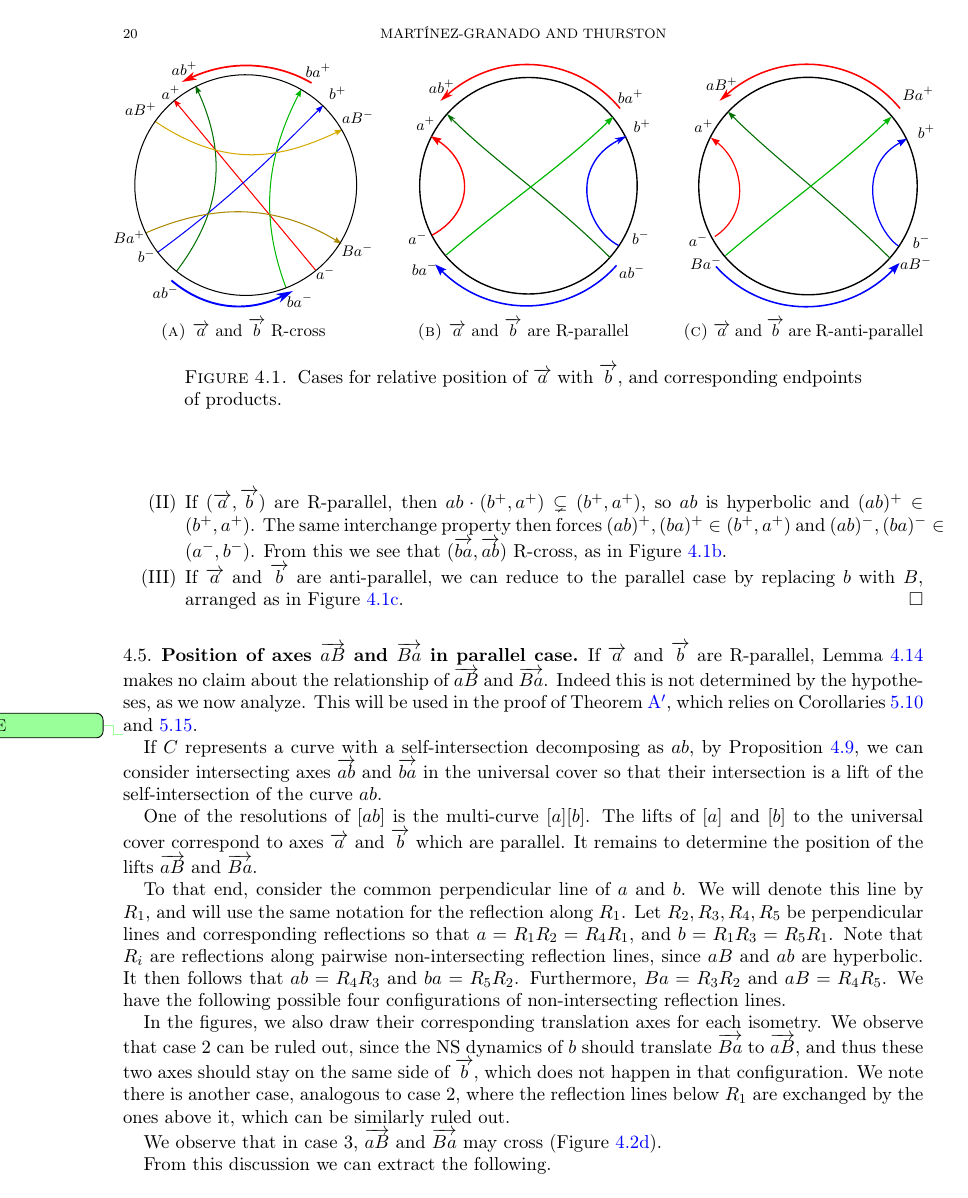
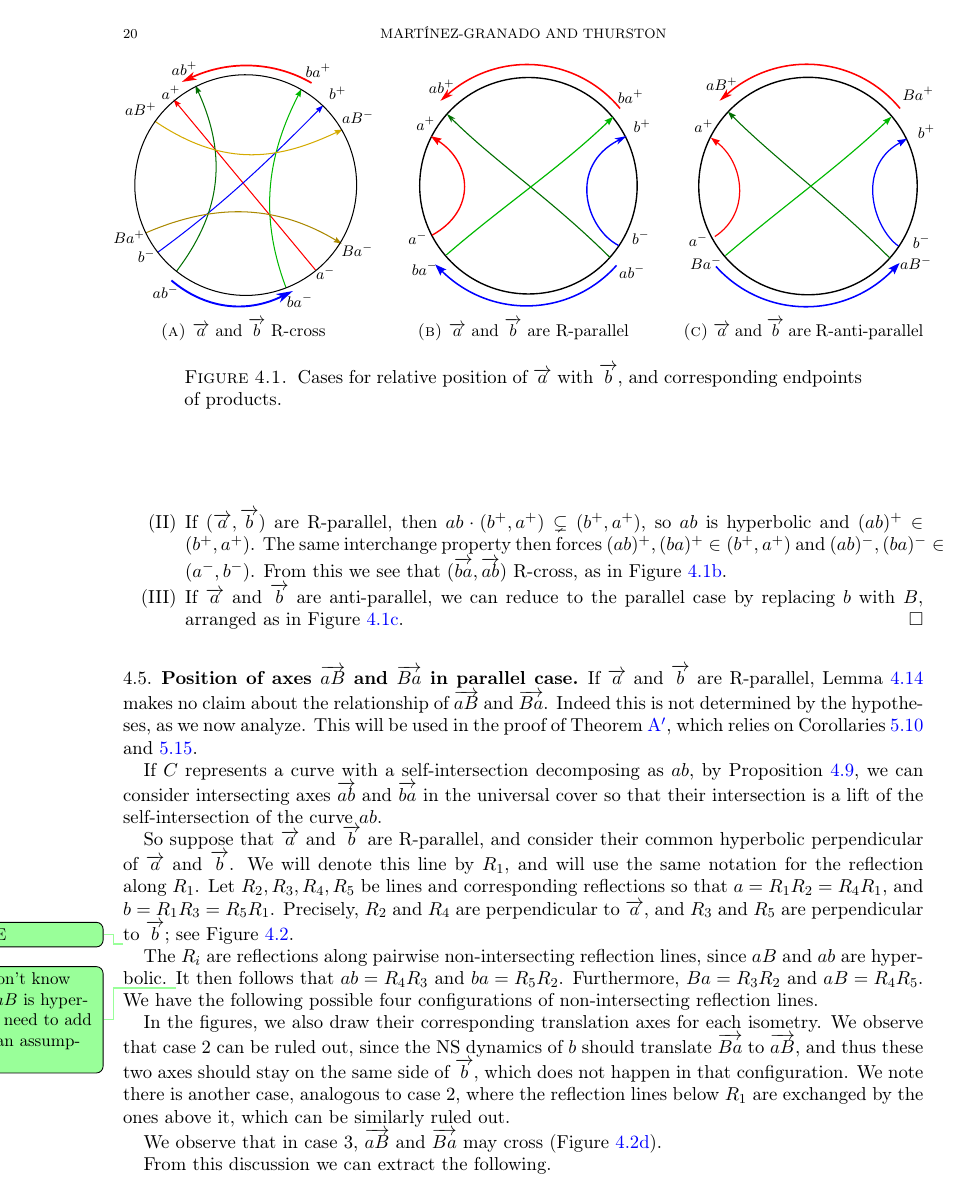
Before and after one commit to dpthurst/Currents-and-intersections, a LaTeX paper (Intersections.tex, which reads crossing.tex): page 20 of 76. Compiled offline with pdfLaTeX.

Commit message:
Crossing: More work

```diff
--- a/crossing.tex
+++ b/crossing.tex
@@ -474,15 +474,22 @@ Theorem~\ref{thm:intersections_group}, which relies on
 Corollaries~\ref{cor:oriented_smoothing_unoriented}
 and~\ref{cor:cont_conn_disc}.
 
-\DPTtodo{HERE}
 If $C$ represents a curve with a self-intersection decomposing as $ab$, by Proposition~\ref{prop:crossings-triality}, we can consider intersecting axes $\ora{ab}$ and $\ora{ba}$ in the universal cover so that their intersection is a lift of the self-intersection of the curve $ab$.
 
-One of the resolutions of $[ab]$ is the multi-curve $[a] [b]$.
-The lifts of $[a]$ and $[b]$ to the universal cover correspond to axes $\ora{a}$ and $\ora{b}$ which are parallel.
-It remains to determine the position of the lifts $\ora{aB}$ and $\ora{Ba}$.
+So suppose that $\ora{a}$ and $\ora{b}$ are R-parallel, and consider
+their common hyperbolic perpendicular of $\ora{a}$
+and $\ora{b}$. We will denote this line by~$R_1$, and will use the
+same notation for the reflection along~$R_1$.
+Let $R_2, R_3, R_4, R_5$ be lines and corresponding reflections so
+that $a=R_1 R_2 = R_4 R_1$, and $b=R_1 R_3 = R_5 R_1$. Precisely,
+$R_2$ and $R_4$ are perpendicular to $\ora{a}$, and $R_3$ and $R_5$
+are perpendicular to $\ora{b}$; see
+Figure~\ref{fig:cases-conn-smoothing}.
 
-To that end, consider the common perpendicular line of $a$ and $b$. We will denote this line by $R_1$, and will use the same notation for the reflection along $R_1$.
-Let $R_2, R_3, R_4, R_5$ be perpendicular lines and corresponding reflections so that $a=R_1 R_2 = R_4 R_1$, and $b=R_1 R_3 = R_5 R_1$. Note that $R_i$ are reflections along pairwise non-intersecting reflection lines, since $aB$ and $ab$ are hyperbolic.
+\DPTtodo{HERE}
+The $R_i$ are reflections along pairwise non-intersecting reflection
+lines, since $aB$ and $ab$ are hyperbolic.
+\DPTtodo{We don't know that $aB$ is hyperbolic, need to add it as an assumption}
 It then follows that
 $ab=R_4 R_3$ and $ba=R_5 R_2$. Furthermore, $Ba=R_3 R_2$ and $aB=R_4 R_5$.
 We have the following possible four configurations of non-intersecting reflection lines.
```
Also changed, not shown: Intersections.tex (+0 -1 lines), functionals.tex (+5 -1 lines).
